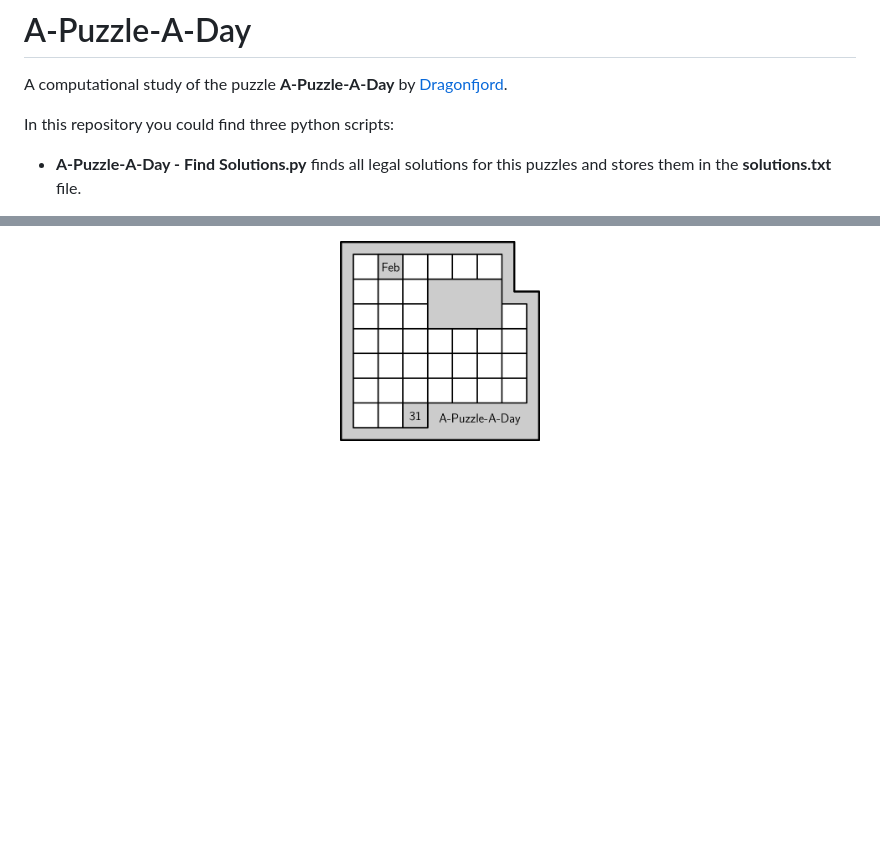
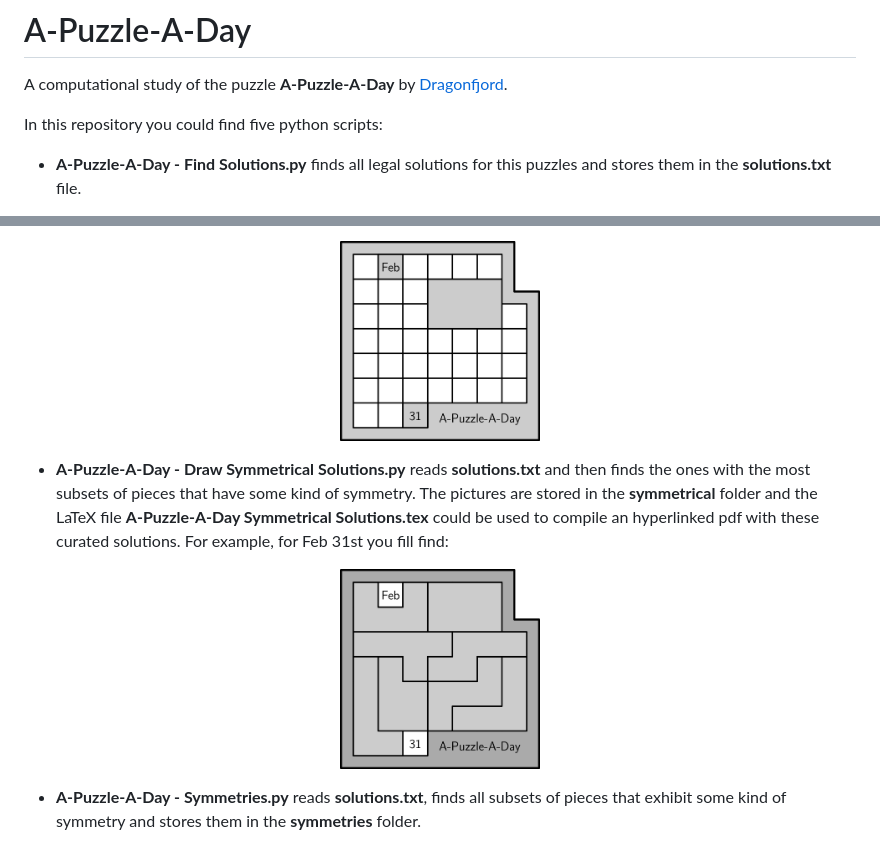
Before and after one commit to CarlosLunaMota/A-Puzzle-A-Day, a Markdown page: README.md, 2 parts joined by grey strips. Rendered like a GitHub page; pictures changed too: pic/Symmetrical Example - Feb31.png (added); blank space fills up the shorter version.

Commit message:
Adding Symmetrical Solutions and updating everything

```diff
--- a/README.md
+++ b/README.md
@@ -2,7 +2,7 @@
 
 A computational study of the puzzle **A-Puzzle-A-Day** by [Dragonfjord](https://www.dragonfjord.com/).
 
-In this repository you could find three python scripts:
+In this repository you could find five python scripts:
 
 * **A-Puzzle-A-Day - Find Solutions.py** finds all legal solutions for this puzzles and stores them in the **solutions.txt** file.
 
@@ -13,3 +13,9 @@ In this repository you could find three python scripts:
 * **A-Puzzle-A-Day - Draw Puzzles.py** reads **solutions.txt** and then finds and draws all single solution puzzles defined by fixing the rectangular piece. Since this is the only piece that it's not a penomino, you can play with this puzzles by printing any of them and using the set of pentominoes that we all have at home. The pictures are stored in the **puzzles** folder and they are sized so each square measures 1 cm. Finally, the LaTeX file **A-Puzzle-A-Day Single-Solution Puzzless.tex** could be used to compile an hyperlinked pdf with all of the puzzles. For example, for Feb 31st you fill find:
 
 <p align=center> <img src="/pic/Puzzle%20Example%20-%20Feb31.png" height="200"></p>
+
+* **A-Puzzle-A-Day - Draw Symmetrical Solutions.py** reads **solutions.txt** and then finds the ones with the most subsets of pieces that have some kind of symmetry. The pictures are stored in the **symmetrical** folder and the LaTeX file **A-Puzzle-A-Day Symmetrical Solutions.tex** could be used to compile an hyperlinked pdf with these curated solutions. For example, for Feb 31st you fill find:
+
+<p align=center> <img src="/pic/Symmetrical%20Example%20-%20Feb31.png" height="200"></p>
+
+* **A-Puzzle-A-Day - Symmetries.py** reads **solutions.txt**, finds all subsets of pieces that exhibit some kind of symmetry and stores them in the **symmetries** folder.
```
Also changed, not shown: 7 other files.
